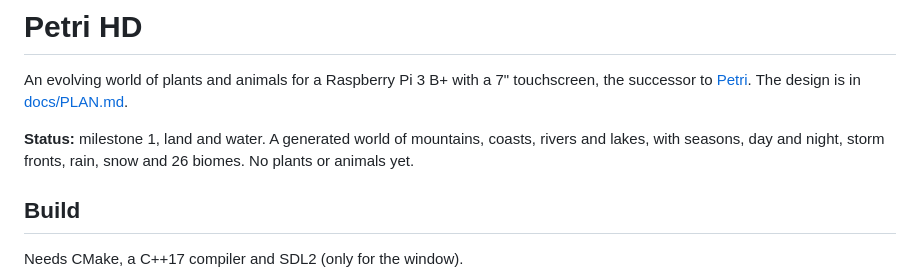
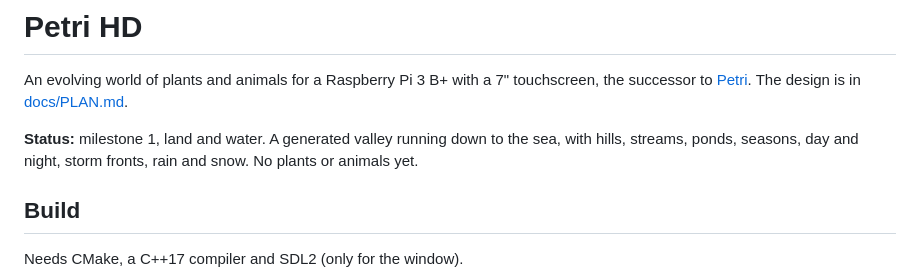
Before and after one commit to Lizard-King101/PetriHD, a Markdown page: README.md, the part around the change. Rendered like a GitHub page.

```diff
--- a/README.md
+++ b/README.md
@@ -4,9 +4,9 @@ An evolving world of plants and animals for a Raspberry Pi 3 B+ with a 7"
 touchscreen, the successor to [Petri](https://github.com/Lizard-King101/Petri).
 The design is in [docs/PLAN.md](docs/PLAN.md).
 
-**Status:** milestone 1, land and water. A generated world of mountains,
-coasts, rivers and lakes, with seasons, day and night, storm fronts, rain,
-snow and 26 biomes. No plants or animals yet.
+**Status:** milestone 1, land and water. A generated valley running down to
+the sea, with hills, streams, ponds, seasons, day and night, storm fronts,
+rain and snow. No plants or animals yet.
 
 ## Build
 
```
Also changed, not shown: docs/PLAN.md (+11 -5 lines), docs/RENDERING.md (+18 -7 lines), docs/images/tilt_zoom_sheet.png, docs/images/valley_seed1.png (added), 12 other files.
